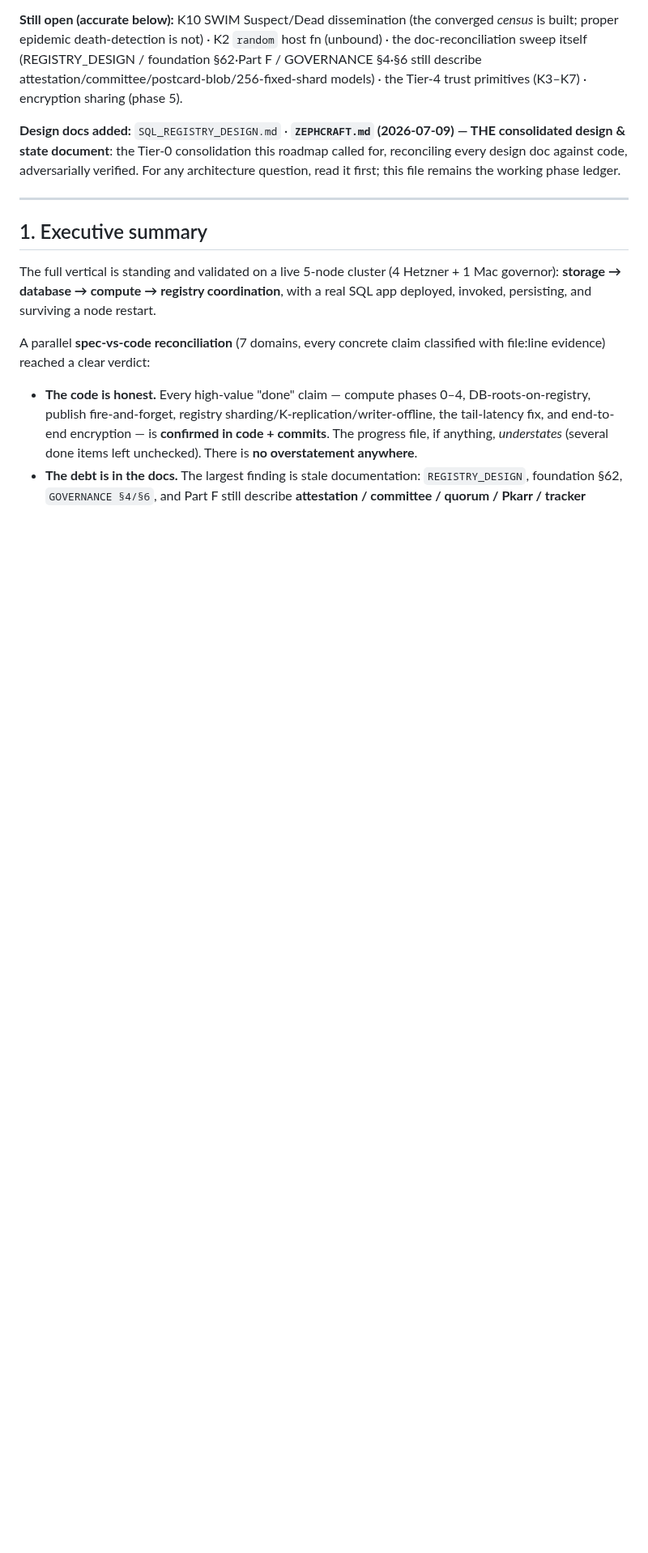
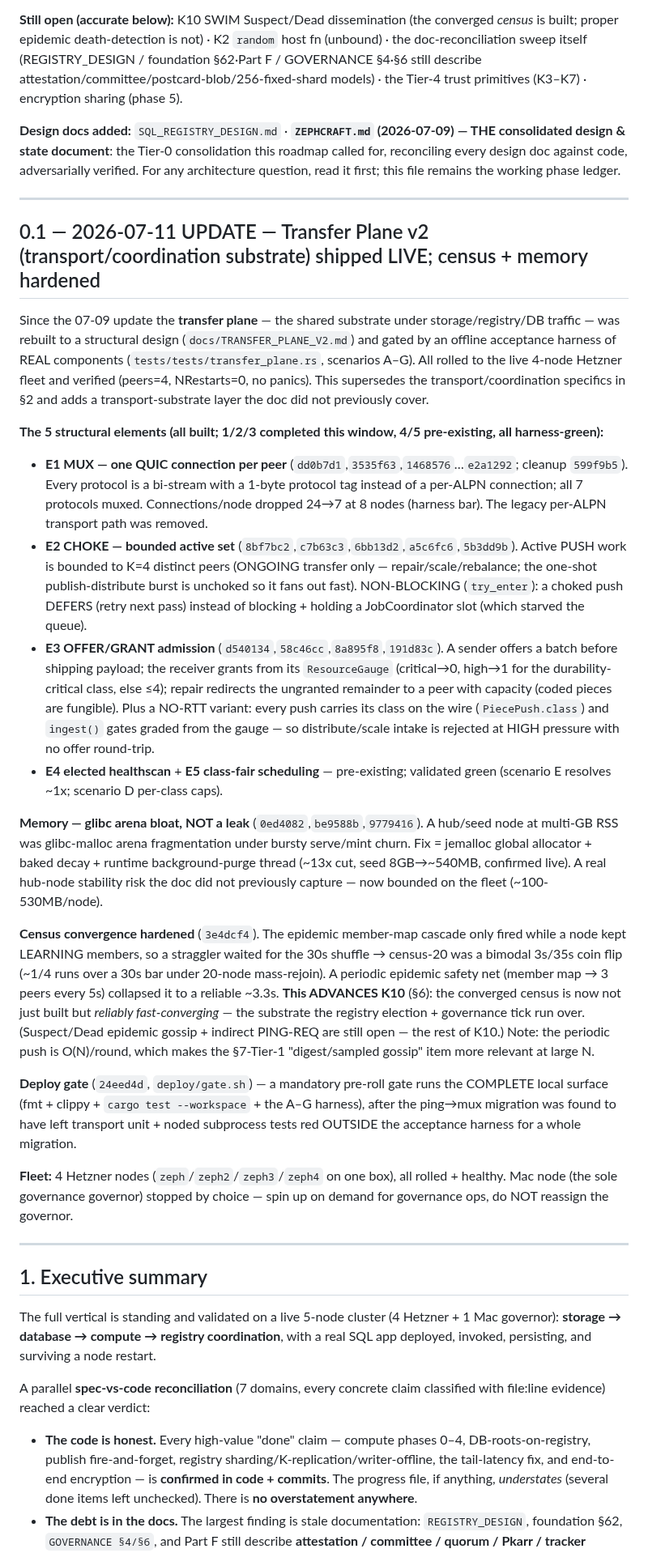
Before and after one commit to craft-ec/zephcraft, a Markdown page: docs/STATE_AND_ROADMAP.md, the part around one of its changes. Shown at 81% size. Rendered like a GitHub page; blank space fills up the shorter version.

```diff
--- a/docs/STATE_AND_ROADMAP.md
+++ b/docs/STATE_AND_ROADMAP.md
@@ -21,6 +21,26 @@ Since the 07-07 audit, the registry control-plane — the doc's #1 scaling conce
 **Still open (accurate below):** K10 SWIM Suspect/Dead dissemination (the converged *census* is built; proper epidemic death-detection is not) · K2 `random` host fn (unbound) · the doc-reconciliation sweep itself (REGISTRY_DESIGN / foundation §62·Part F / GOVERNANCE §4·§6 still describe attestation/committee/postcard-blob/256-fixed-shard models) · the Tier-4 trust primitives (K3–K7) · encryption sharing (phase 5).
 
 **Design docs added:** `SQL_REGISTRY_DESIGN.md` · **`ZEPHCRAFT.md` (2026-07-09) — THE consolidated design & state document**: the Tier-0 consolidation this roadmap called for, reconciling every design doc against code, adversarially verified. For any architecture question, read it first; this file remains the working phase ledger.
+
+---
+
+## 0.1 — 2026-07-11 UPDATE — Transfer Plane v2 (transport/coordination substrate) shipped LIVE; census + memory hardened
+
+Since the 07-09 update the **transfer plane** — the shared substrate under storage/registry/DB traffic — was rebuilt to a structural design (`docs/TRANSFER_PLANE_V2.md`) and gated by an offline acceptance harness of REAL components (`tests/tests/transfer_plane.rs`, scenarios A–G). All rolled to the live 4-node Hetzner fleet and verified (peers=4, NRestarts=0, no panics). This supersedes the transport/coordination specifics in §2 and adds a transport-substrate layer the doc did not previously cover.
+
+**The 5 structural elements (all built; 1/2/3 completed this window, 4/5 pre-existing, all harness-green):**
+- **E1 MUX — one QUIC connection per peer** (`dd0b7d1`,`3535f63`,`1468576`…`e2a1292`; cleanup `599f9b5`). Every protocol is a bi-stream with a 1-byte protocol tag instead of a per-ALPN connection; all 7 protocols muxed. Connections/node dropped 24→7 at 8 nodes (harness bar). The legacy per-ALPN transport path was removed.
+- **E2 CHOKE — bounded active set** (`8bf7bc2`,`c7b63c3`,`6bb13d2`,`a5c6fc6`,`5b3dd9b`). Active PUSH work is bounded to K=4 distinct peers (ONGOING transfer only — repair/scale/rebalance; the one-shot publish-distribute burst is unchoked so it fans out fast). NON-BLOCKING (`try_enter`): a choked push DEFERS (retry next pass) instead of blocking + holding a JobCoordinator slot (which starved the queue).
+- **E3 OFFER/GRANT admission** (`d540134`,`58c46cc`,`8a895f8`,`191d83c`). A sender offers a batch before shipping payload; the receiver grants from its `ResourceGauge` (critical→0, high→1 for the durability-critical class, else ≤4); repair redirects the ungranted remainder to a peer with capacity (coded pieces are fungible). Plus a NO-RTT variant: every push carries its class on the wire (`PiecePush.class`) and `ingest()` gates graded from the gauge — so distribute/scale intake is rejected at HIGH pressure with no offer round-trip.
+- **E4 elected healthscan** + **E5 class-fair scheduling** — pre-existing; validated green (scenario E resolves ~1x; scenario D per-class caps).
+
+**Memory — glibc arena bloat, NOT a leak** (`0ed4082`,`be9588b`,`9779416`). A hub/seed node at multi-GB RSS was glibc-malloc arena fragmentation under bursty serve/mint churn. Fix = jemalloc global allocator + baked decay + runtime background-purge thread (~13x cut, seed 8GB→~540MB, confirmed live). A real hub-node stability risk the doc did not previously capture — now bounded on the fleet (~100-530MB/node).
+
+**Census convergence hardened** (`3e4dcf4`). The epidemic member-map cascade only fired while a node kept LEARNING members, so a straggler waited for the 30s shuffle → census-20 was a bimodal 3s/35s coin flip (~1/4 runs over a 30s bar under 20-node mass-rejoin). A periodic epidemic safety net (member map → 3 peers every 5s) collapsed it to a reliable ~3.3s. **This ADVANCES K10** (§6): the converged census is now not just built but *reliably fast-converging* — the substrate the registry election + governance tick run over. (Suspect/Dead epidemic gossip + indirect PING-REQ are still open — the rest of K10.) Note: the periodic push is O(N)/round, which makes the §7-Tier-1 "digest/sampled gossip" item more relevant at large N.
+
+**Deploy gate** (`24eed4d`, `deploy/gate.sh`) — a mandatory pre-roll gate runs the COMPLETE local surface (fmt + clippy + `cargo test --workspace` + the A–G harness), after the ping→mux migration was found to have left transport unit + noded subprocess tests red OUTSIDE the acceptance harness for a whole migration.
+
+**Fleet:** 4 Hetzner nodes (`zeph`/`zeph2`/`zeph3`/`zeph4` on one box), all rolled + healthy. Mac node (the sole governance governor) stopped by choice — spin up on demand for governance ops, do NOT reassign the governor.
 
 ---
 
```
Also changed, not shown: other parts of docs/STATE_AND_ROADMAP.md (+4 -4 lines).
